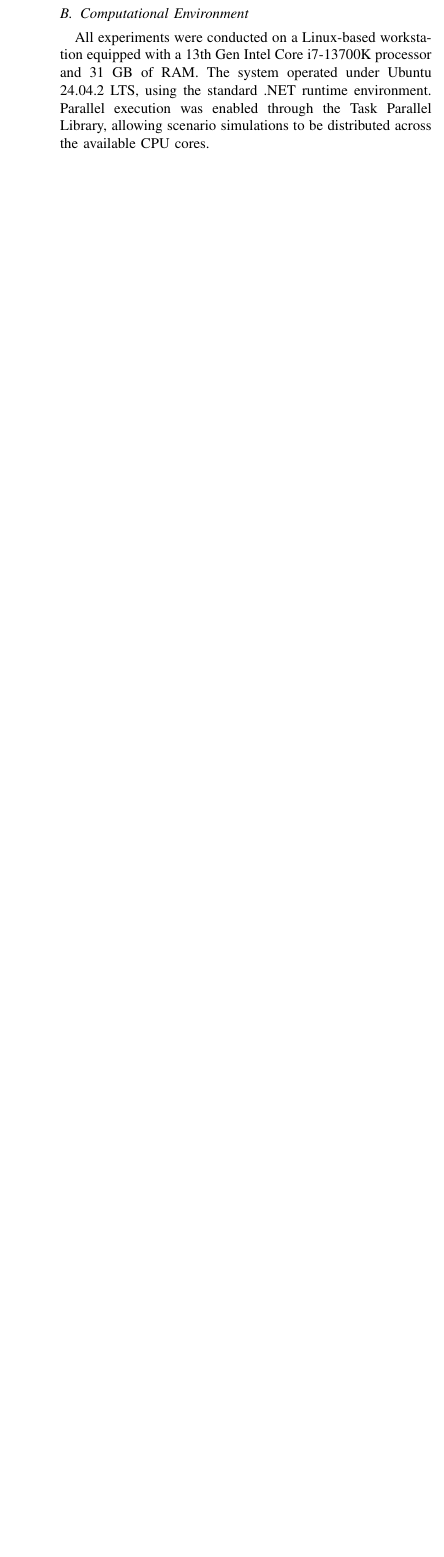
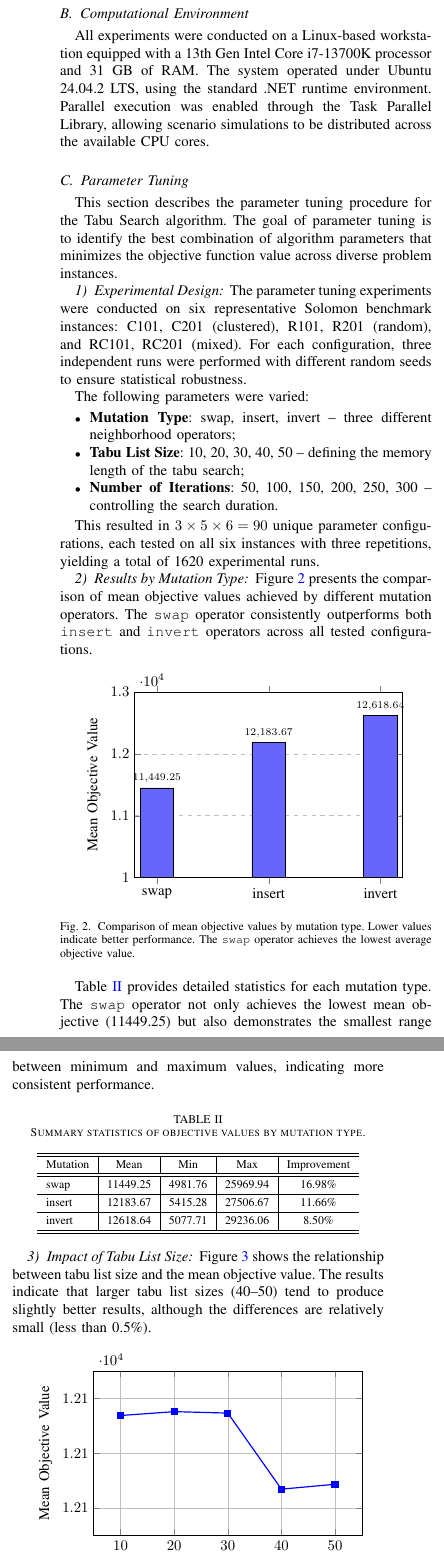
Before and after one commit to Nishedi/RCVRPTW, a LaTeX paper (article/IJET_Template.tex, which reads article/sections/ParameterTuning.tex): part of one column of page 6 of 9 before the commit and two parts of the columns of page 6 of 10 after it, the two joined at a grey line, cut so that both start at the same text, the shorter picture padded with empty space. Compiled offline with pdfLaTeX.

Commit message:
Add parameter tuning section with TikZ/pgfplots charts
Co-authored-by: Nishedi <105663147+Nishedi@users.noreply.github.com>

```diff
--- /dev/null
+++ b/article/sections/ParameterTuning.tex
@@ -0,0 +1,109 @@
+%Parameter Tuning
+\subsection{Parameter Tuning}
+
+This section describes the parameter tuning procedure for the Tabu Search algorithm. The goal of parameter tuning is to identify the best combination of algorithm parameters that minimizes the objective function value across diverse problem instances.
+
+\subsubsection{Experimental Design}
+
+The parameter tuning experiments were conducted on six representative Solomon benchmark instances: C101, C201 (clustered), R101, R201 (random), and RC101, RC201 (mixed). For each configuration, three independent runs were performed with different random seeds to ensure statistical robustness.
+
+The following parameters were varied:
+\begin{itemize}
+    \item \textbf{Mutation Type}: swap, insert, invert -- three different neighborhood operators;
+    \item \textbf{Tabu List Size}: 10, 20, 30, 40, 50 -- defining the memory length of the tabu search;
+    \item \textbf{Number of Iterations}: 50, 100, 150, 200, 250, 300 -- controlling the search duration.
+\end{itemize}
+
+This resulted in $3 \times 5 \times 6 = 90$ unique parameter configurations, each tested on all six instances with three repetitions, yielding a total of 1620 experimental runs.
+
+\subsubsection{Results by Mutation Type}
+
+Figure~\ref{fig:mutation_comparison} presents the comparison of mean objective values achieved by different mutation operators. The \texttt{swap} operator consistently outperforms both \texttt{insert} and \texttt{invert} operators across all tested configurations.
+
+\begin{figure}[ht]
+    \centering
+    \begin{tikzpicture}
+        \begin{axis}[
+            ybar,
+            bar width=0.8cm,
+            width=0.9\columnwidth,
+            height=6cm,
+            ylabel={Mean Objective Value},
+            symbolic x coords={swap, insert, invert},
+            xtick=data,
+            ymin=10000,
+            ymax=13000,
+            nodes near coords,
+            nodes near coords align={vertical},
+            every node near coord/.append style={font=\scriptsize, rotate=0},
+            ymajorgrids=true,
+            grid style=dashed,
+        ]
+        \addplot[fill=blue!60] coordinates {
+            (swap, 11449.25)
+            (insert, 12183.67)
+            (invert, 12618.64)
+        };
+        \end{axis}
+    \end{tikzpicture}
+    \caption{Comparison of mean objective values by mutation type. Lower values indicate better performance. The \texttt{swap} operator achieves the lowest average objective value.}
+    \label{fig:mutation_comparison}
+\end{figure}
+
+Table~\ref{tab:mutation_summary} provides detailed statistics for each mutation type. The \texttt{swap} operator not only achieves the lowest mean objective (11449.25) but also demonstrates the smallest range between minimum and maximum values, indicating more consistent performance.
+
+\begin{table}[ht]
+    \renewcommand{\arraystretch}{1.3}
+    \caption{Summary statistics of objective values by mutation type.}
+    \label{tab:mutation_summary}
+    \centering
+    \begin{tabular}{l|c|c|c|c}
+        \hline\hline
+        Mutation & Mean & Min & Max & Improvement \\
+        \hline\hline
+        swap   & 11449.25 & 4981.76 & 25969.94 & 16.98\% \\ \hline
+        insert & 12183.67 & 5415.28 & 27506.67 & 11.66\% \\ \hline
+        invert & 12618.64 & 5077.71 & 29236.06 &  8.50\% \\
+        \hline\hline
+    \end{tabular}
+\end{table}
+
+\subsubsection{Impact of Tabu List Size}
+
+Figure~\ref{fig:tabu_size_impact} shows the relationship between tabu list size and the mean objective value. The results indicate that larger tabu list sizes (40--50) tend to produce slightly better results, although the differences are relatively small (less than 0.5\%).
+
+\begin{figure}[ht]
+    \centering
+    \begin{tikzpicture}
+        \begin{axis}[
+            width=0.9\columnwidth,
+            height=5.5cm,
+            xlabel={Tabu List Size},
+            ylabel={Mean Objective Value},
+            xmin=5,
+            xmax=55,
+            ymin=12050,
+            ymax=12110,
+            xtick={10,20,30,40,50},
+            grid=both,
+            grid style={line width=.1pt, draw=gray!30},
+            major grid style={line width=.2pt,draw=gray!50},
+            mark size=2pt,
+            legend pos=north east,
+        ]
+        \addplot[color=blue, mark=square*, thick] coordinates {
+            (10, 12093.79)
+            (20, 12095.20)
+            (30, 12094.68)
+            (40, 12066.91)
+            (50, 12068.69)
+        };
+        \end{axis}
+    \end{tikzpicture}
+    \caption{Impact of tabu list size on mean objective value. Larger tabu sizes (40--50) show marginally better performance.}
+    \label{fig:tabu_size_impact}
+\end{figure}
+
+\subsubsection{Impact of Number of Iterations}
+
+Figure~\ref{fig:iterations_impact} illustrates the effect of iteration count on solution quality. The results demonstrate that increasing the number of iterations from 50 to 100--200 significantly improves solution quality, while further increases beyond 200 iterations show diminishing returns.
@@ -0,0 +123 @@
+            xtick={50,100,150,200,250,300},
@@ -0,0 +139,7 @@
+    \caption{Impact of iteration count on mean objective value. Performance improves significantly from 50 to 100--200 iterations, with diminishing returns beyond that point.}
+    \label{fig:iterations_impact}
+\end{figure}
+
+\subsubsection{Heatmap Analysis: Swap Operator}
+
+Figure~\ref{fig:heatmap_swap} presents a heatmap visualization of mean objective values for different combinations of tabu size and iteration count when using the \texttt{swap} operator. The best configurations cluster around 100--200 iterations with tabu sizes of 40--50.
@@ -0,0 +162,2 @@
+            xtick={50,100,150,200,250,300},
+            ytick={10,20,30,40,50},
@@ -0,0 +181,2 @@
+    \label{fig:heatmap_swap}
+\end{figure}
```
Also changed, not shown: article/sections/Experiment.tex (+2 -0 lines), article/sections/ParameterTuning.tex (97 more changed lines).
